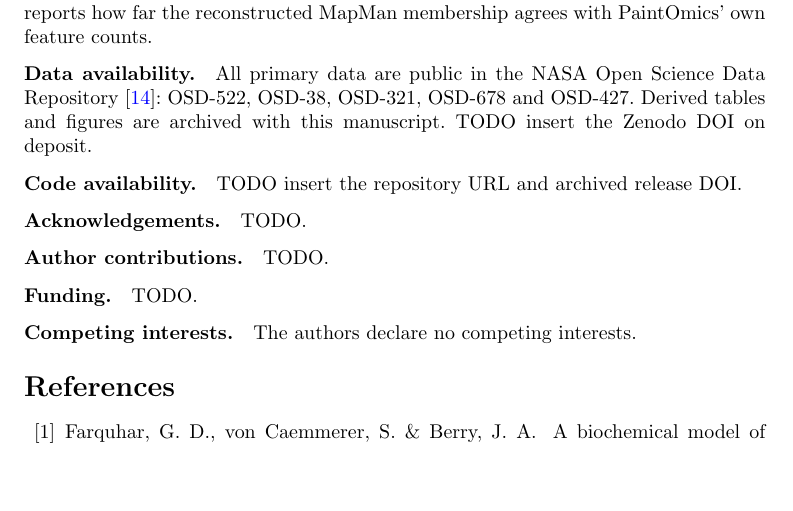
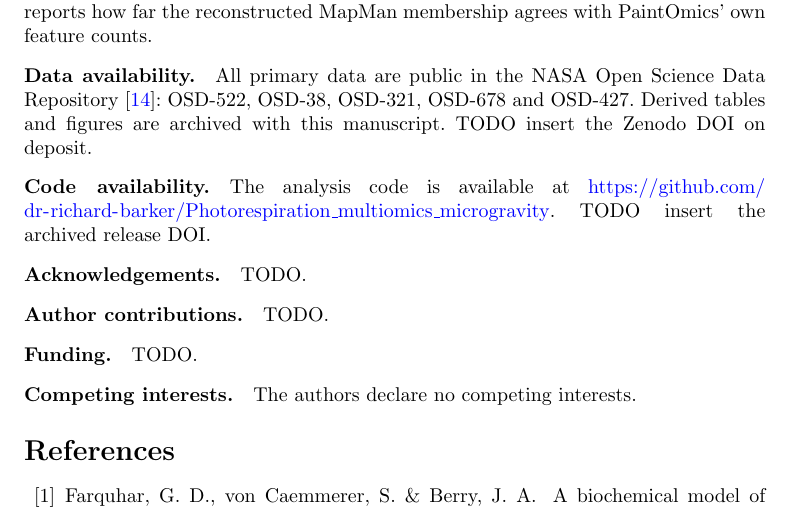
Before and after one commit to dr-richard-barker/Photorespiration_multiomics_microgravity, a LaTeX paper (manuscript/latex/main.tex): part of page 7 of 14, cut so that both start at the same text, the shorter picture padded with empty space. Compiled offline with pdfLaTeX.

Commit message:
Put the repository URL in Code availability
The archived release DOI stays a TODO until the Zenodo deposit exists.
Main PDF and DOCX rebuilt and recopied to docs/; the SI rebuild was
text-identical, so it is not included.

Co-Authored-By: Claude Opus 5.5 <noreply@anthropic.com>

```diff
--- a/manuscript/latex/main.tex
+++ b/manuscript/latex/main.tex
@@ -320,7 +320,9 @@ OSD-522, OSD-38, OSD-321, OSD-678 and OSD-427. Derived tables and figures are ar
 this manuscript. TODO insert the Zenodo DOI on deposit.
 
 \bmhead{Code availability}
-TODO insert the repository URL and archived release DOI.
+The analysis code is available at
+\url{https://github.com/dr-richard-barker/Photorespiration_multiomics_microgravity}.
+TODO insert the archived release DOI.
 
 \bmhead{Acknowledgements}
 TODO.
```
Also changed, not shown: docs/Photorespiration_multiomics_microgravity.pdf, manuscript/latex/README.md, manuscript/latex/main.pdf, 2 other files.
